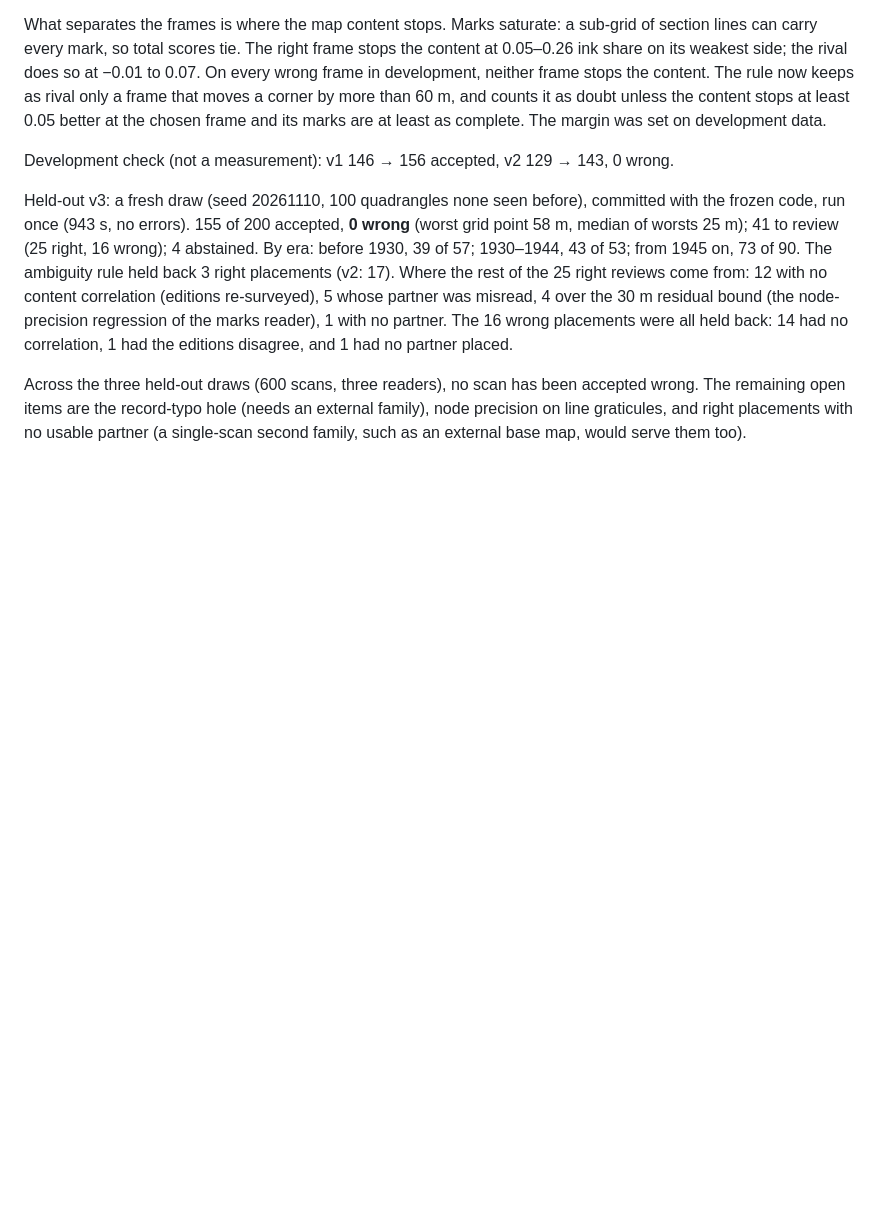
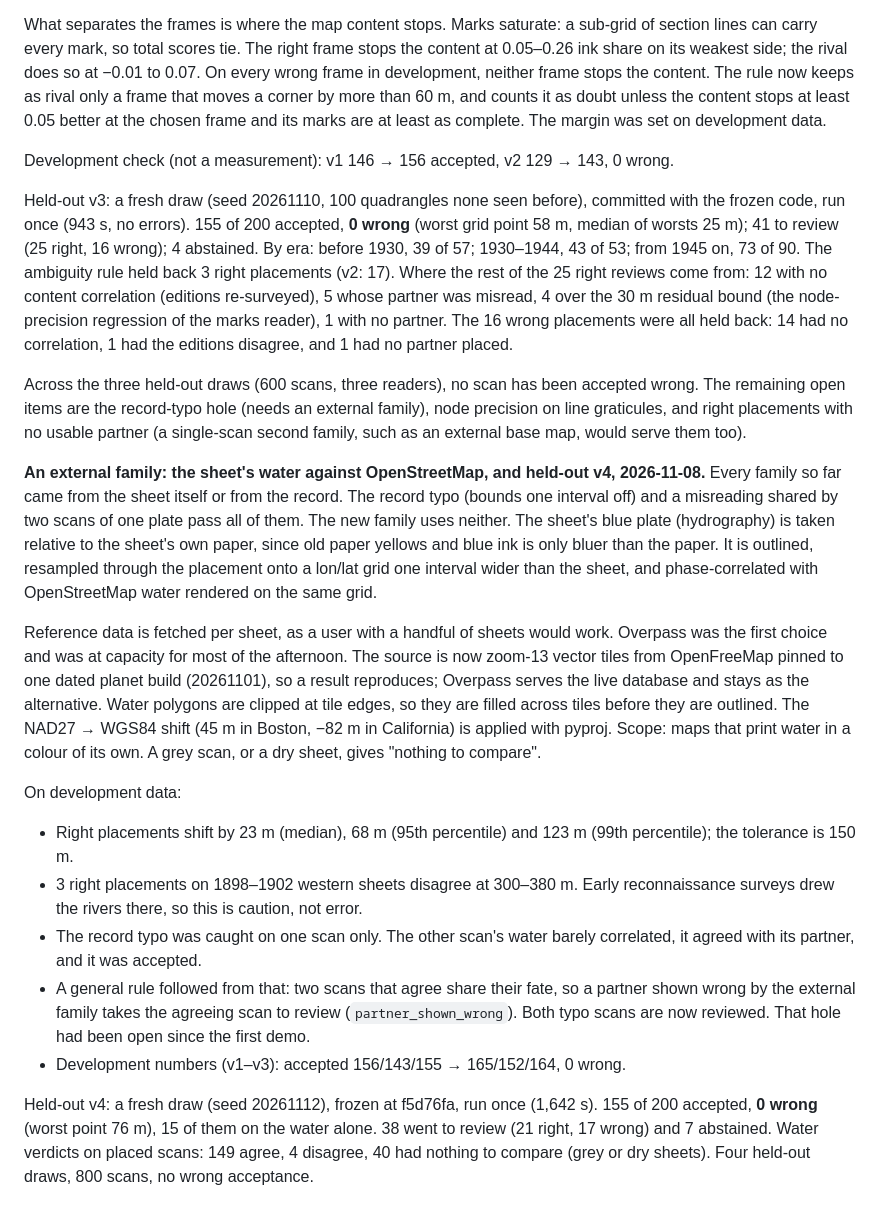
Before and after one commit to jiaazhaoo/AnyGeoreference, a Markdown page: docs/FINDINGS.md, the part around the change. GitHub-like rendering; blank space fills up the shorter version.

```diff
--- a/docs/FINDINGS.md
+++ b/docs/FINDINGS.md
@@ -300,3 +300,33 @@ no correlation, 1 had the editions disagree, and 1 had no partner placed.
 Across the three held-out draws (600 scans, three readers), no scan has been accepted wrong. The remaining open items
 are the record-typo hole (needs an external family), node precision on line graticules, and right placements with no
 usable partner (a single-scan second family, such as an external base map, would serve them too).
+
+**An external family: the sheet's water against OpenStreetMap, and held-out v4, 2026-11-08.** Every family so far
+came from the sheet itself or from the record. The record typo (bounds one interval off) and a misreading shared by
+two scans of one plate pass all of them. The new family uses neither. The sheet's blue plate (hydrography) is taken
+relative to the sheet's own paper, since old paper yellows and blue ink is only bluer than the paper. It is outlined,
+resampled through the placement onto a lon/lat grid one interval wider than the sheet, and phase-correlated with
+OpenStreetMap water rendered on the same grid.
+
+Reference data is fetched per sheet, as a user with a handful of sheets would work. Overpass was the first choice
+and was at capacity for most of the afternoon. The source is now zoom-13 vector tiles from OpenFreeMap pinned to one
+dated planet build (20261101), so a result reproduces; Overpass serves the live database and stays as the
+alternative. Water polygons are clipped at tile edges, so they are filled across tiles before they are outlined. The
+NAD27 → WGS84 shift (45 m in Boston, −82 m in California) is applied with pyproj. Scope: maps that print water in a
+colour of its own. A grey scan, or a dry sheet, gives "nothing to compare".
+
+On development data:
+- Right placements shift by 23 m (median), 68 m (95th percentile) and 123 m (99th percentile); the tolerance is 150 m.
+- 3 right placements on 1898–1902 western sheets disagree at 300–380 m. Early reconnaissance surveys drew the rivers
+  there, so this is caution, not error.
+- The record typo was caught on one scan only. The other scan's water barely correlated, it agreed with its partner,
+  and it was accepted.
+- A general rule followed from that: two scans that agree share their fate, so a partner shown wrong by the external
+  family takes the agreeing scan to review (`partner_shown_wrong`). Both typo scans are now reviewed. That hole had
+  been open since the first demo.
+- Development numbers (v1–v3): accepted 156/143/155 → 165/152/164, 0 wrong.
+
+Held-out v4: a fresh draw (seed 20261112), frozen at f5d76fa, run once (1,642 s). 155 of 200 accepted, **0 wrong**
+(worst point 76 m), 15 of them on the water alone. 38 went to review (21 right, 17 wrong) and 7 abstained. Water
+verdicts on placed scans: 149 agree, 4 disagree, 40 had nothing to compare (grey or dry sheets). Four held-out draws,
+800 scans, no wrong acceptance.
```
Also changed, not shown: README.md (+23 -15 lines), benchmarks/results/usgs15_heldout_v4.md (added, +207 -0 lines), docs/img/demo_usgs.jpg, 1 other file.
